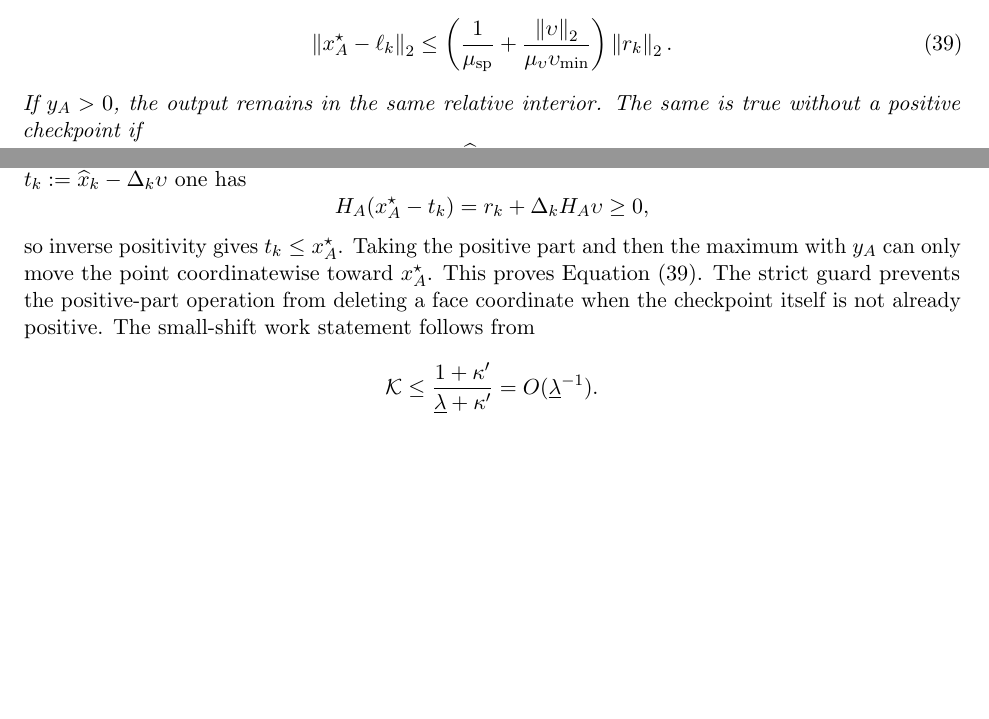
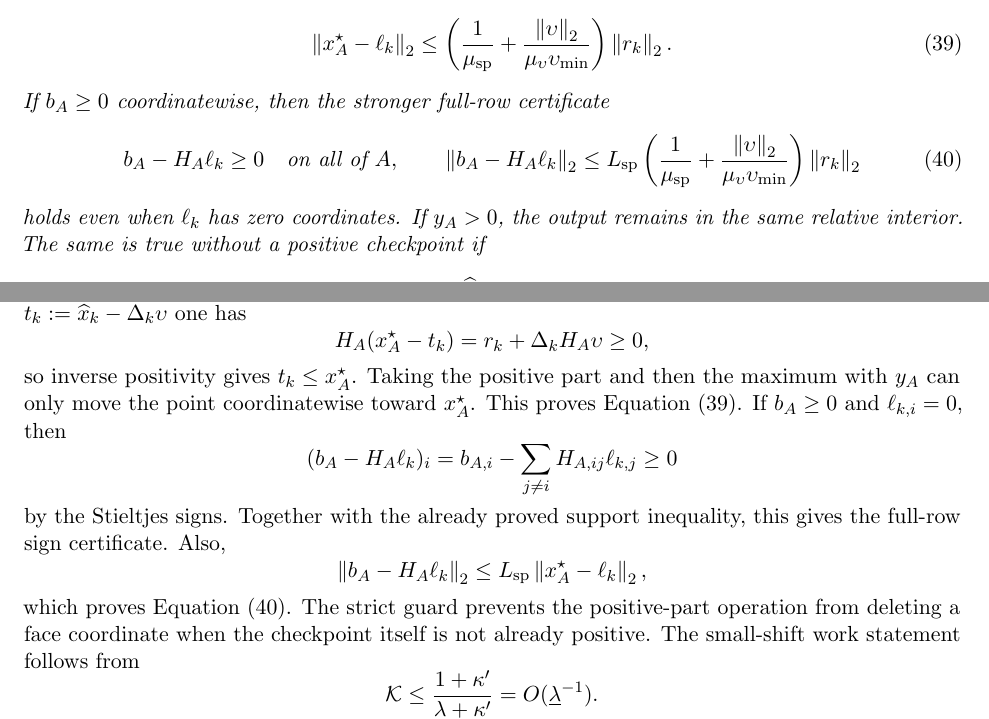
Before and after one commit to baojian/hybrid-local-solver, a LaTeX document (manuscript/notes/aesp_cd_l1_rppr/main.tex, which reads manuscript/notes/aesp_cd_l1_rppr/sections/body/06_lem_aesp_cd_kkt_error.tex): two parts of pages 13 and 14 of 144, joined at a grey line, cut so that both start at the same text, the shorter picture padded with empty space. Compiled offline with pdfLaTeX.

Commit message:
Certify sparse nonnegative response publications

```diff
--- a/manuscript/notes/aesp_cd_l1_rppr/sections/body/06_lem_aesp_cd_kkt_error.tex
+++ b/manuscript/notes/aesp_cd_l1_rppr/sections/body/06_lem_aesp_cd_kkt_error.tex
@@ -248,6 +248,18 @@ $\upsilon_{\min}:=\min_i\upsilon_i$,
  \right)\norm{r_k}_2.
  \label{eq:aesp-cd-safe-chebyshev-output-error}
 \end{equation}
+If \(b_A\geq0\) coordinatewise, then the stronger full-row certificate
+\begin{equation}
+ b_A-H_A\ell_k\geq0\quad\text{on all of \(A\)},
+ \qquad
+ \norm{b_A-H_A\ell_k}_2
+ \leq L_{\rm sp}\left(
+  \frac1{\mu_{\rm sp}}
+  +\frac{\norm{\upsilon}_2}{\mu_\upsilon\upsilon_{\min}}
+ \right)\norm{r_k}_2
+ \label{eq:aesp-cd-safe-chebyshev-nonnegative-rhs-residual}
+\end{equation}
+holds even when \(\ell_k\) has zero coordinates.
 If $y_A>0$, the output remains in the same relative interior.  The same is
 true without a positive checkpoint if
 \begin{equation}
@@ -319,9 +331,22 @@ For $t_k:=\widehat x_k-\Delta_k\upsilon$ one has
 so inverse positivity gives $t_k\leq x_A^\star$.  Taking the positive part
 and then the maximum with $y_A$ can only move the point coordinatewise toward
 $x_A^\star$.  This proves
-\cref{eq:aesp-cd-safe-chebyshev-output-error}.  The strict guard prevents the
-positive-part operation from deleting a face coordinate when the checkpoint
-itself is not already positive.  The
+\cref{eq:aesp-cd-safe-chebyshev-output-error}.  If \(b_A\geq0\) and
+\(\ell_{k,i}=0\), then
+\begin{equation*}
+ (b_A-H_A\ell_k)_i
+ =b_{A,i}-\sum_{j\neq i}H_{A,ij}\ell_{k,j}\geq0
+\end{equation*}
+by the Stieltjes signs.  Together with the already proved support inequality,
+this gives the full-row sign certificate.  Also,
+\begin{equation*}
+ \norm{b_A-H_A\ell_k}_2
+ \leq L_{\rm sp}\norm{x_A^\star-\ell_k}_2,
+\end{equation*}
+which proves
+\cref{eq:aesp-cd-safe-chebyshev-nonnegative-rhs-residual}.
+The strict guard prevents the positive-part operation from deleting a face
+coordinate when the checkpoint itself is not already positive.  The
 small-shift work statement follows from
 \begin{equation*}
  \mathcal K
```
Also changed, not shown: docs/research_notes.md (+4 -4 lines), manuscript/notes/aesp_cd_l1_rppr/STATUS.md (+3 -2 lines), manuscript/notes/aesp_cd_l1_rppr/sections/body/06d_cor_aesp_cd_obstacle_primitives.tex (+5 -4 lines), manuscript/notes/aesp_cd_l1_rppr/README.md, 1 other file.
